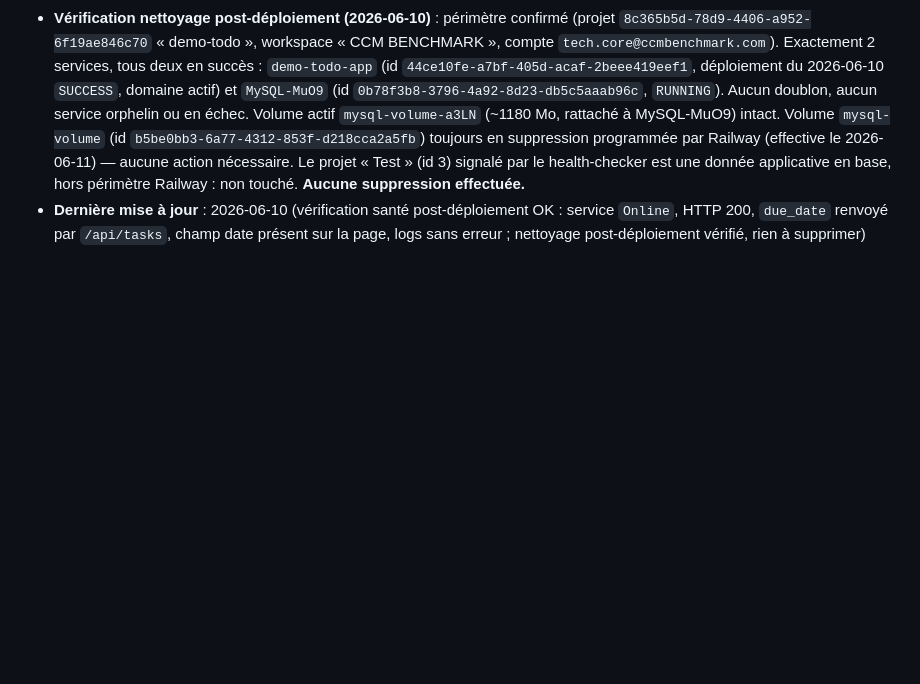
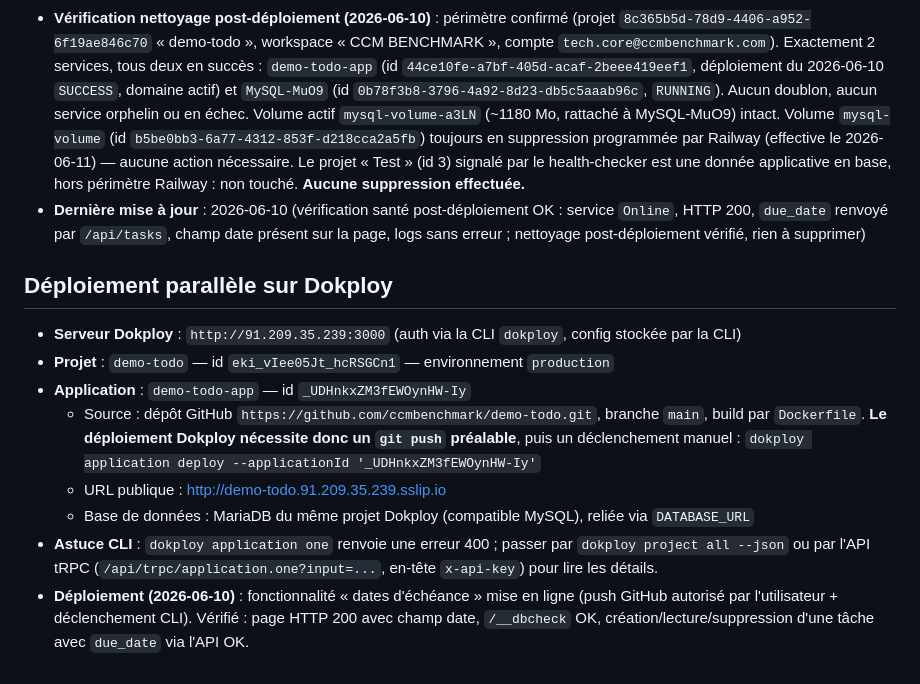
Before and after one commit to ccmbenchmark/demo-todo, a Markdown page: CLAUDE.md, the part around the change. GitHub-like rendering; blank space fills up the shorter version.

Commit message:
docs: section déploiement Dokploy (projet, app, URL, procédure push+deploy)
Co-Authored-By: Claude Fable 5 <noreply@anthropic.com>

```diff
--- a/CLAUDE.md
+++ b/CLAUDE.md
@@ -59,3 +59,19 @@ supprimer) et ses **notes** écrites. Tout est enregistré en base.
   HTTP 200, `due_date` renvoyé par `/api/tasks`, champ date présent sur la page, logs sans erreur ;
   nettoyage post-déploiement vérifié, rien à supprimer)
 <!-- FIN ZONE GÉRÉE -->
+
+## Déploiement parallèle sur Dokploy
+- **Serveur Dokploy** : `http://91.209.35.239:3000` (auth via la CLI `dokploy`, config stockée par la CLI)
+- **Projet** : `demo-todo` — id `eki_vIee05Jt_hcRSGCn1` — environnement `production`
+- **Application** : `demo-todo-app` — id `_UDHnkxZM3fEWOynHW-Iy`
+  - Source : dépôt GitHub `https://github.com/ccmbenchmark/demo-todo.git`, branche `main`,
+    build par `Dockerfile`. **Le déploiement Dokploy nécessite donc un `git push` préalable**,
+    puis un déclenchement manuel : `dokploy application deploy --applicationId '_UDHnkxZM3fEWOynHW-Iy'`
+  - URL publique : http://demo-todo.91.209.35.239.sslip.io
+  - Base de données : MariaDB du même projet Dokploy (compatible MySQL), reliée via `DATABASE_URL`
+- **Astuce CLI** : `dokploy application one` renvoie une erreur 400 ; passer par
+  `dokploy project all --json` ou par l'API tRPC (`/api/trpc/application.one?input=...`,
+  en-tête `x-api-key`) pour lire les détails.
+- **Déploiement (2026-06-10)** : fonctionnalité « dates d'échéance » mise en ligne
+  (push GitHub autorisé par l'utilisateur + déclenchement CLI). Vérifié : page HTTP 200 avec champ
+  date, `/__dbcheck` OK, création/lecture/suppression d'une tâche avec `due_date` via l'API OK.
```
